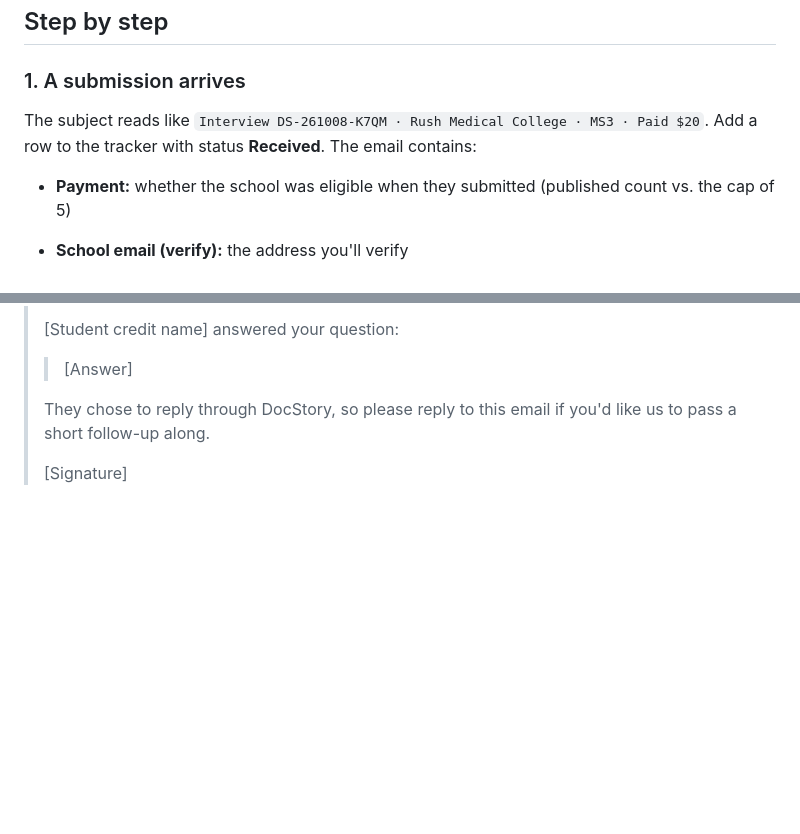
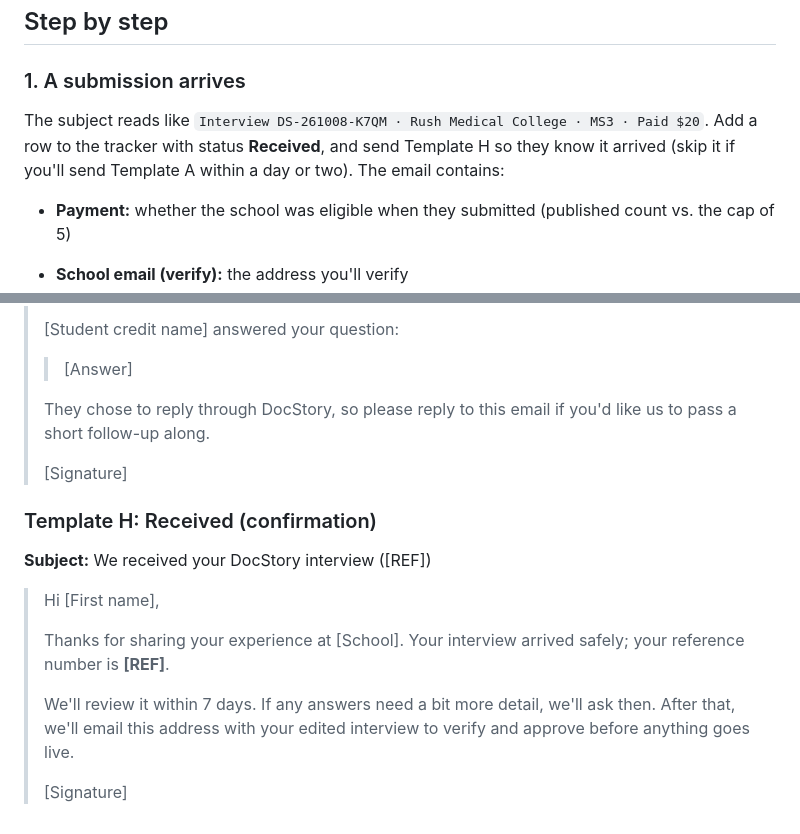
Before and after one commit to docstorycontact/docstory-website, a Markdown page: docs/contributor-playbook.md, 2 parts joined by grey strips. Rendered like a GitHub page; blank space fills up the shorter version.

Commit message:
Playbook: Template H, a short 'we received your interview' confirmation
Co-Authored-By: Claude Opus 5.5 <noreply@anthropic.com>

```diff
--- a/docs/contributor-playbook.md
+++ b/docs/contributor-playbook.md
@@ -60,7 +60,8 @@ Switch it a few days before outreach: Google snippets and cached link previews c
 
 ### 1. A submission arrives
 The subject reads like `Interview DS-261008-K7QM · Rush Medical College · MS3 · Paid $20`.
-Add a row to the tracker with status **Received**. The email contains:
+Add a row to the tracker with status **Received**, and send Template H so they know it arrived
+(skip it if you'll send Template A within a day or two). The email contains:
 
 - **Payment:** whether the school was eligible when they submitted (published count vs. the cap of 5)
 - **School email (verify):** the address you'll verify
@@ -277,3 +278,16 @@ Replace the bracketed parts. Keep the reference number in every subject line.
 > short follow-up along.
 >
 > [Signature]
+
+### Template H: Received (confirmation)
+**Subject:** We received your DocStory interview ([REF])
+
+> Hi [First name],
+>
+> Thanks for sharing your experience at [School]. Your interview arrived safely; your reference
+> number is **[REF]**.
+>
+> We'll review it within 7 days. If any answers need a bit more detail, we'll ask then. After that,
+> we'll email this address with your edited interview to verify and approve before anything goes live.
+>
+> [Signature]
```
